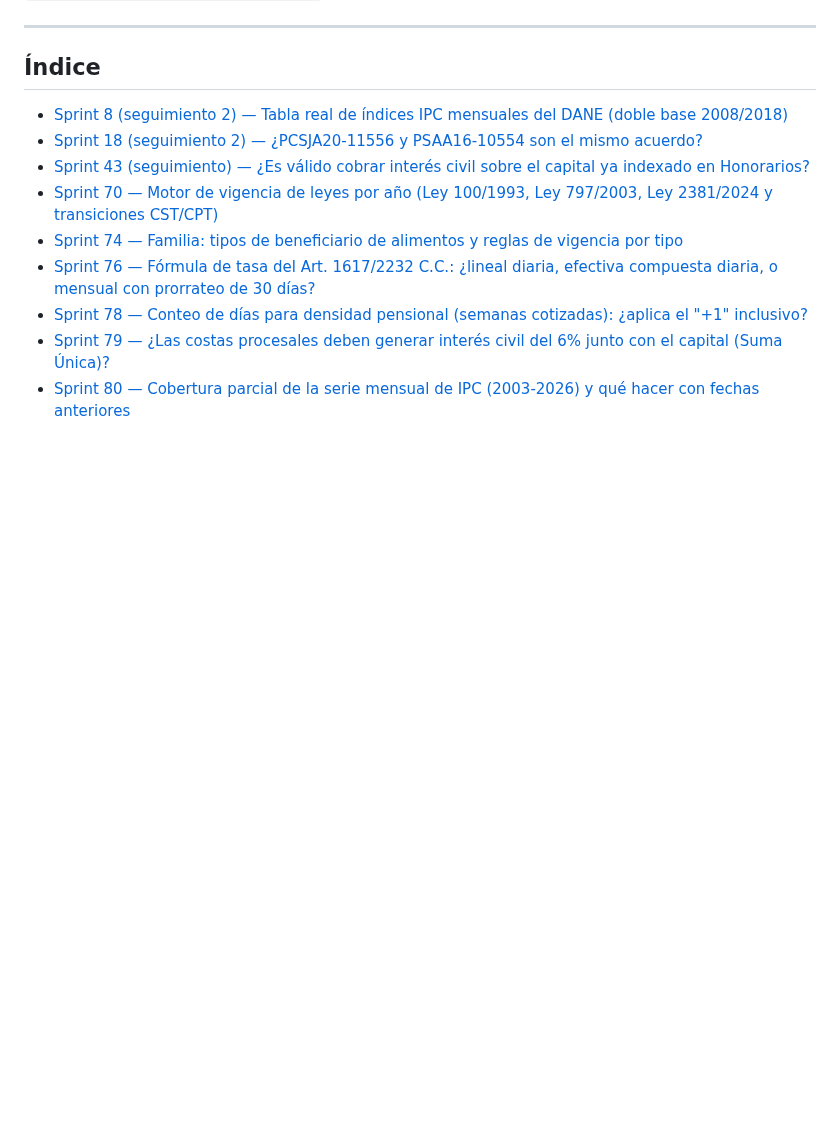
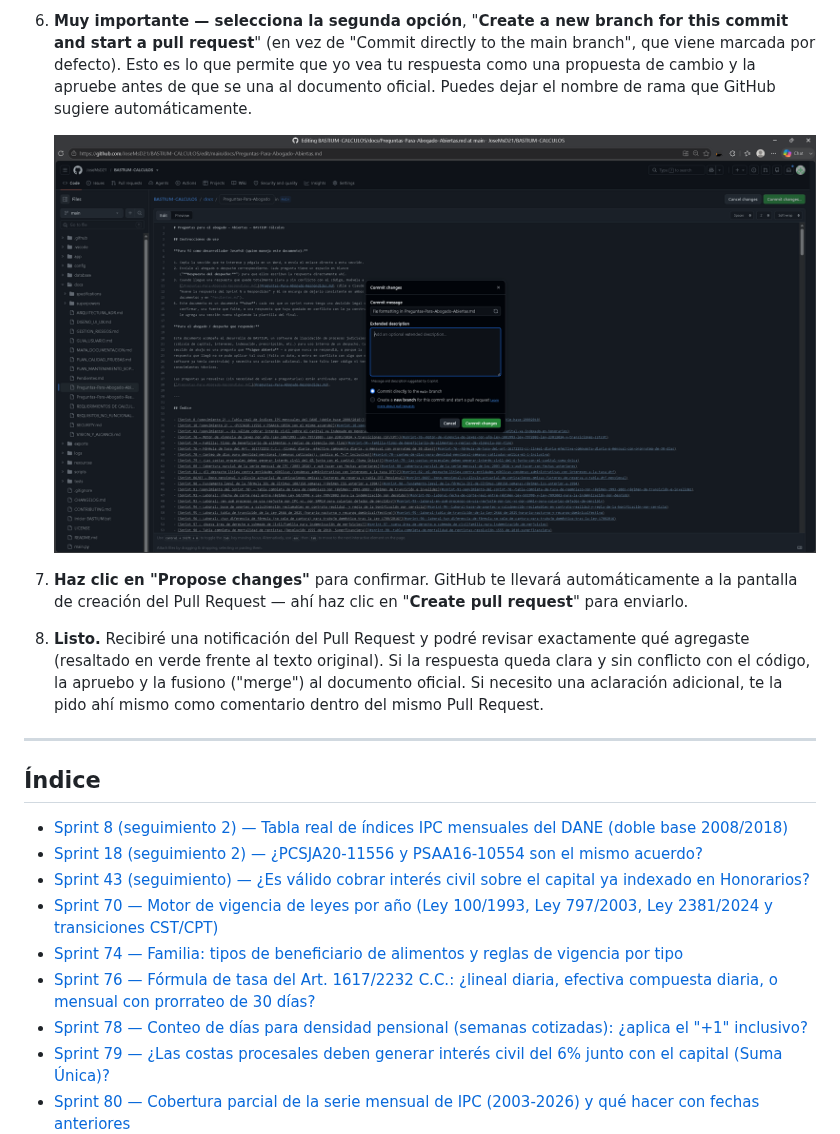
Before and after one commit to JoseMsD21/BASTIUM-CALCULOS, a Markdown page: docs/Preguntas-Para-Abogado-Abiertas.md, the part around one of its changes. Rendered like a GitHub page; pictures changed too: docs/resources/guia-commit-abogado/4-commit-changes.png (added); blank space fills up the shorter version.

```diff
--- a/docs/Preguntas-Para-Abogado-Abiertas.md
+++ b/docs/Preguntas-Para-Abogado-Abiertas.md
@@ -29,3 +63,17 @@ Las preguntas ya resueltas (sin necesidad de volver a preguntarlas) están archi
+6. **Muy importante — selecciona la segunda opción**, "**Create a new branch for this commit and start a
+   pull request**" (en vez de "Commit directly to the main branch", que viene marcada por defecto). Esto
+   es lo que permite que yo vea tu respuesta como una propuesta de cambio y la apruebe antes de que se una
+   al documento oficial. Puedes dejar el nombre de rama que GitHub sugiere automáticamente.
+
+   ![Ventana "Commit changes" con la opción "Create a new branch for this commit and start a pull request" marcada](resources/guia-commit-abogado/4-commit-changes.png)
+
+7. **Haz clic en "Propose changes"** para confirmar. GitHub te llevará automáticamente a la pantalla de
+   creación del Pull Request — ahí haz clic en "**Create pull request**" para enviarlo.
+
+8. **Listo.** Recibiré una notificación del Pull Request y podré revisar exactamente qué agregaste
+   (resaltado en verde frente al texto original). Si la respuesta queda clara y sin conflicto con el
+   código, la apruebo y la fusiono ("merge") al documento oficial. Si necesito una aclaración adicional, te
+   la pido ahí mismo como comentario dentro del mismo Pull Request.
 
 ---
 
```
Also changed, not shown: other parts of docs/Preguntas-Para-Abogado-Abiertas.md (+34 -0 lines), docs/resources/guia-commit-abogado/1-ver-archivo.png (added), docs/resources/guia-commit-abogado/2-boton-editar.png (added), docs/resources/guia-commit-abogado/3-editor.png (added).
